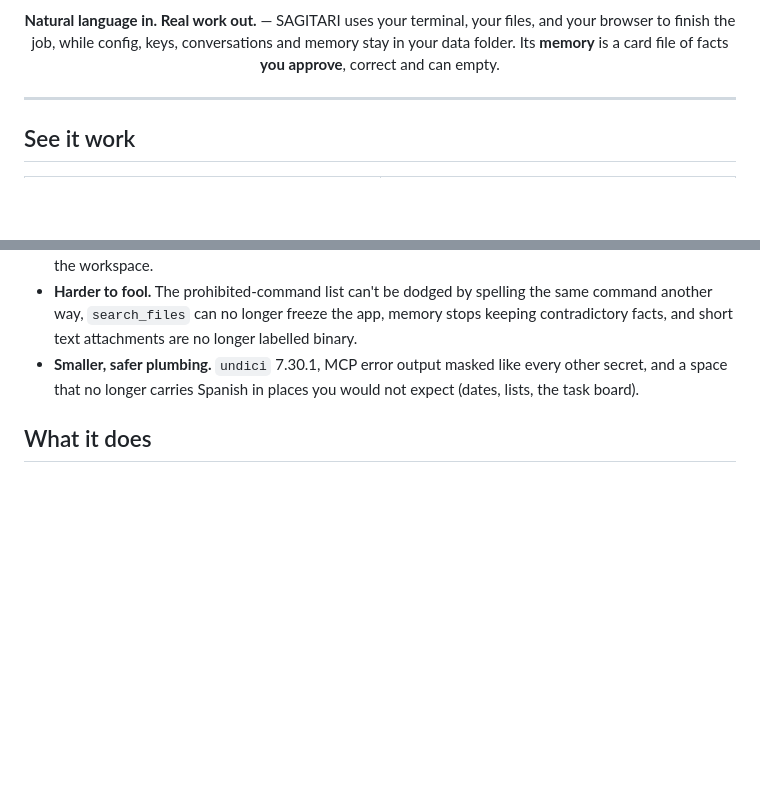
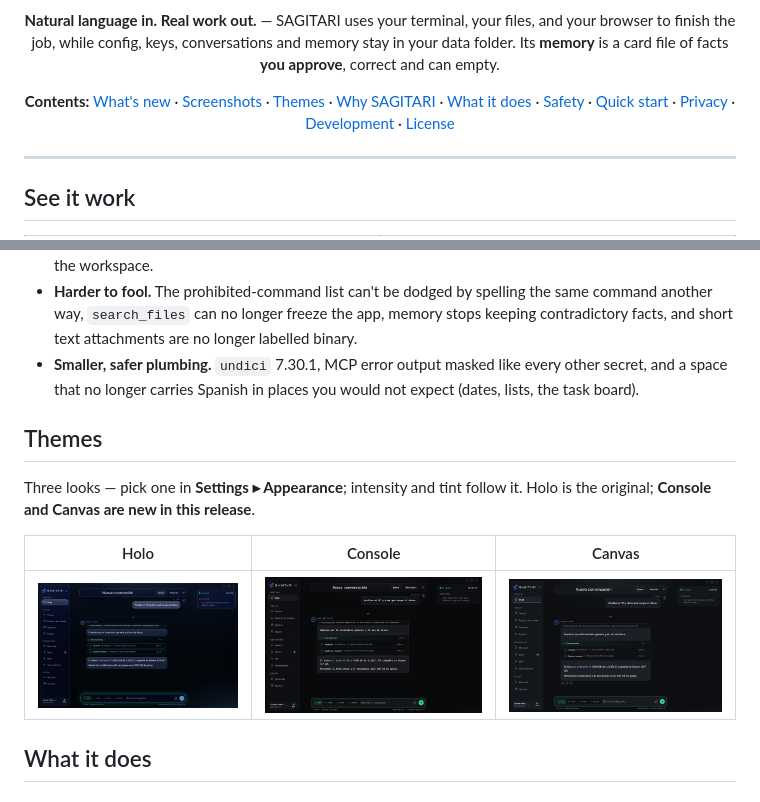
Before and after one commit to dario90vlc/sagitari, a Markdown page: README.md, 2 parts joined by grey strips. GitHub-like rendering; pictures changed too: docs/theme-canvas.png (added), docs/theme-console.png (added), docs/theme-holo.png (added); blank space fills up the shorter version.

```diff
--- a/README.md
+++ b/README.md
@@ -18,6 +18,8 @@
 [Download](#download) · [Features](#what-it-does) · [Security](#safety-first) · [Español](./README.es.md)
 
 **Natural language in. Real work out.** — SAGITARI uses your terminal, your files, and your browser to finish the job, while config, keys, conversations and memory stay in your data folder. Its **memory** is a card file of facts **you approve**, correct and can empty.
+
+**Contents:** [What's new](#whats-new-in-this-release) · [Screenshots](#see-it-work) · [Themes](#themes) · [Why SAGITARI](#why-sagitari) · [What it does](#what-it-does) · [Safety](#safety-first) · [Quick start](#quick-start) · [Privacy](#privacy) · [Development](#development) · [License](#license)
 
 </div>
 
@@ -68,6 +70,14 @@ It is local-first by design. You choose the model and provider — cloud or loca
 - **The permission card tells the truth.** A command shows the folder it will run in; an MCP tool shows its arguments. Undo no longer claims success when a file could not be restored, and it cannot write outside the workspace.
 - **Harder to fool.** The prohibited-command list can't be dodged by spelling the same command another way, `search_files` can no longer freeze the app, memory stops keeping contradictory facts, and short text attachments are no longer labelled binary.
 - **Smaller, safer plumbing.** `undici` 7.30.1, MCP error output masked like every other secret, and a space that no longer carries Spanish in places you would not expect (dates, lists, the task board).
+
+## Themes
+
+Three looks — pick one in **Settings ▸ Appearance**; intensity and tint follow it. Holo is the original; **Console and Canvas are new in this release**.
+
+| Holo | Console | Canvas |
+| --- | --- | --- |
+| ![Holo theme](docs/theme-holo.png) | ![Console theme](docs/theme-console.png) | ![Canvas theme](docs/theme-canvas.png) |
 
 ## What it does
 
```
Also changed, not shown: README.es.md (+9 -1 lines).
